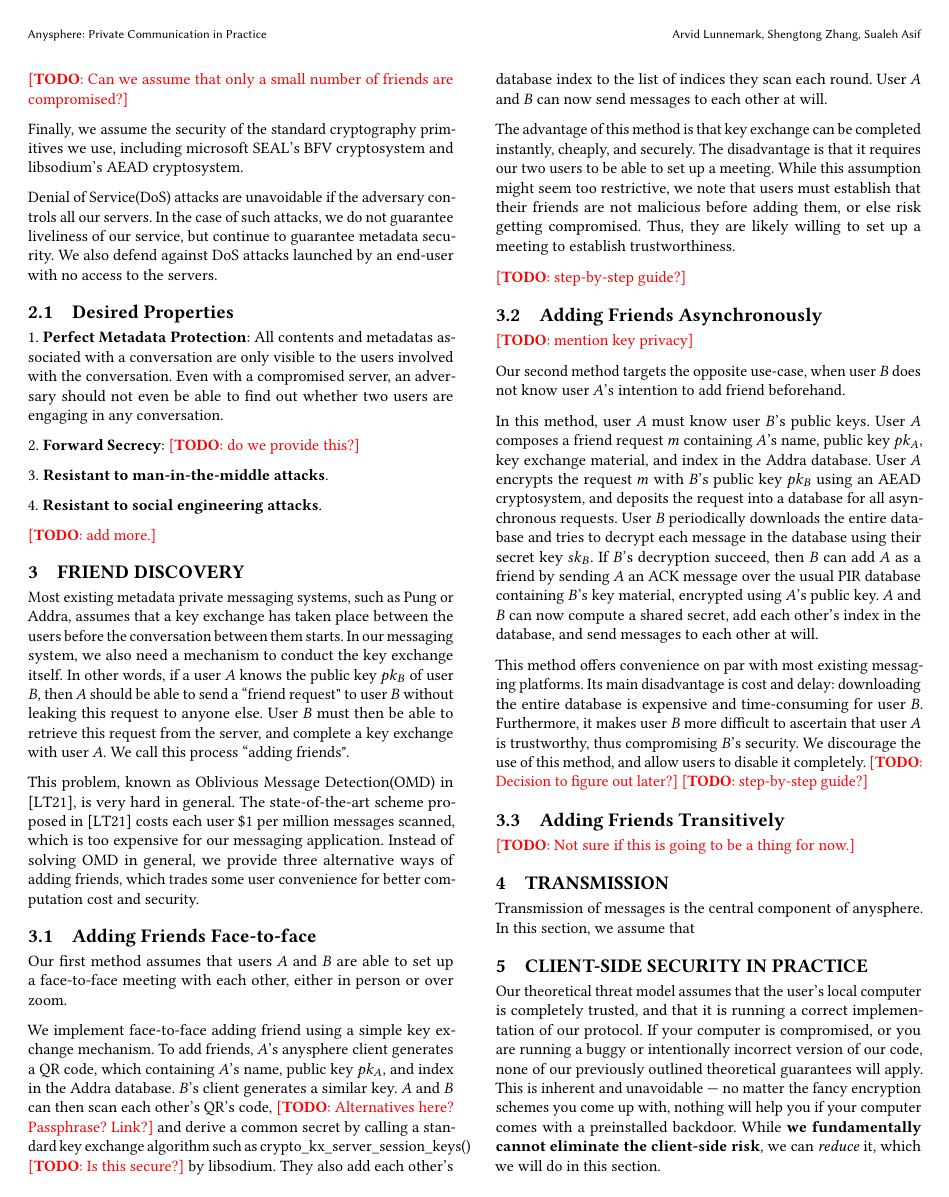
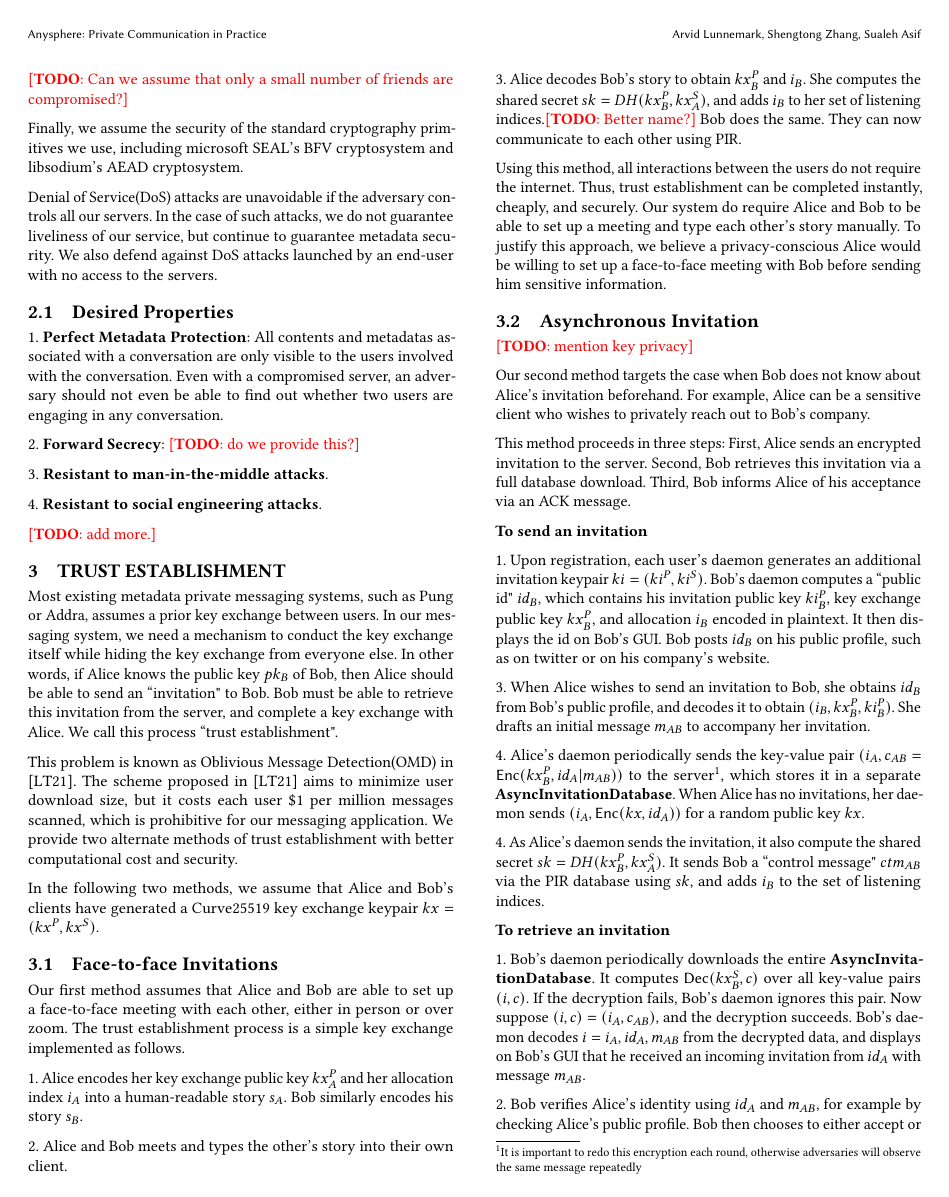
Before and after one commit to anysphere/whitepaper, a LaTeX paper (main.tex, which reads trustestablishment.tex): page 2 of 3 before the commit and page 2 of 4 after it. Compiled offline with pdfLaTeX.

Commit message:
Updates from Overleaf

```diff
--- a/trustestablishment.tex
+++ b/trustestablishment.tex
@@ -1,22 +1,44 @@
-\section{Friend Discovery}
+\section{Trust establishment}
 
-Most existing metadata private messaging systems, such as Pung or Addra, assumes that a key exchange has taken place between the users before the conversation between them starts. In our messaging system, we also need a mechanism to conduct the key exchange itself. In other words, if a user $A$ knows the public key $pk_B$ of user $B$, then $A$ should be able to send a ``friend request" to user $B$ without leaking this request to anyone else. User $B$ must then be able to retrieve this request from the server, and complete a key exchange with user $A$. We call this process ``adding friends".
+Most existing metadata private messaging systems, such as Pung or Addra, assumes a prior key exchange between users. In our messaging system, we need a mechanism to conduct the key exchange itself while hiding the key exchange from everyone else. In other words, if Alice knows the public key $pk_B$ of Bob, then Alice should be able to send an ``invitation" to Bob. Bob must be able to retrieve this invitation from the server, and complete a key exchange with Alice. We call this process ``trust establishment".
 
-This problem, known as Oblivious Message Detection(OMD) in \cite{liutromer2021}, is very hard in general. The state-of-the-art scheme proposed in \cite{liutromer2021} costs each user $\$ 1$ per million messages scanned, which is too expensive for our messaging application. Instead of solving OMD in general, we provide three alternative ways of adding friends, which trades some user convenience for better computation cost and security.
+This problem is known as Oblivious Message Detection(OMD) in \cite{liutromer2021}. The scheme proposed in \cite{liutromer2021} aims to minimize user download size, but it costs each user $\$ 1$ per million messages scanned, which is prohibitive for our messaging application. We provide two alternate methods of trust establishment with better computational cost and security.
 
-\subsection{Adding Friends Face-to-face}
-Our first method assumes that users $A$ and $B$ are able to set up a face-to-face meeting with each other, either in person or over zoom.
+In the following two methods, we assume that Alice and Bob's clients have generated a Curve25519 key exchange keypair $kx = (kx^P, kx^S)$.
 
-We implement face-to-face adding friend using a simple key exchange mechanism. To add friends, $A$'s anysphere client generates a QR code, which containing $A$'s name, public key $pk_A$, and index in the Addra database. $B$'s client generates a similar key. $A$ and $B$ can then scan each other's QR's code, \todo{Alternatives here? Passphrase? Link?} and derive a common secret by calling a standard key exchange algorithm such as crypto\_kx\_server\_session\_keys() \todo{Is this secure?} by libsodium. They also add each other's database index to the list of indices they scan each round. User $A$ and $B$ can now send messages to each other at will.
+\subsection{Face-to-face Invitations}
+Our first method assumes that Alice and Bob are able to set up a face-to-face meeting with each other, either in person or over zoom. The trust establishment process is a simple key exchange implemented as follows.
 
-The advantage of this method is that key exchange can be completed instantly, cheaply, and securely. The disadvantage is that it requires our two users to be able to set up a meeting. While this assumption might seem too restrictive, we note that users must establish that their friends are not malicious before adding them, or else risk getting compromised. Thus, they are likely willing to set up a meeting to establish trustworthiness.
+1. Alice encodes her key exchange public key $kx_A^P$ and her allocation index $i_A$ into a human-readable story $s_A$. Bob similarly encodes his story $s_B$.
 
-\todo{step-by-step guide?}
+2. Alice and Bob meets and types the other's story into their own client.
 
-\subsection{Adding Friends Asynchronously}
+3. Alice decodes Bob's story to obtain $kx^P_B$ and $i_B$. She computes the shared secret $sk = DH(kx^P_B, kx^S_A)$, and adds $i_B$ to her set of listening indices.\todo{Better name?} Bob does the same. They can now communicate to each other using PIR.
+
+Using this method, all interactions between the users do not require the internet. Thus, trust establishment can be completed instantly, cheaply, and securely. Our system do require Alice and Bob to be able to set up a meeting and type each other's story manually. To justify this approach, we believe a privacy-conscious Alice would be willing to set up a face-to-face meeting with Bob before sending him sensitive information.
+
+\subsection{Asynchronous Invitation}
 
 \todo{mention key privacy}
 
-Our second method targets the opposite use-case, when user $B$ does not know user $A$'s intention to add friend beforehand.
+Our second method targets the case when Bob does not know about Alice's invitation beforehand. For example, Alice can be a sensitive client who wishes to privately reach out to Bob's company.
 
-In this method, user $A$ must know user $B$'s public keys. User $A$ composes a friend request $m$ containing $A$'s name, public key $pk_A$, key exchange material, and index in the Addra database. User $A$ encrypts the request $m$ with $B$'s public key $pk_B$ using an AEAD cryptosystem, and deposits the request into a database for all asynchronous requests. User $B$ periodically downloads the entire database and tries to decrypt each message in the database using their secret key $sk_B$. If $B$'s decryption succeed, then $B$ can add $A$ as a friend by sending $A$ an ACK message over the usual PIR database containing $B$'s key material, encrypted using $A$'s public key. $A$ and $B$ can now compute a shared secret, add each other's index in the database, and send messages to each other at will.
+This method proceeds in three steps: First, Alice sends an encrypted invitation to the server. Second, Bob retrieves this invitation via a full database download. Third, Bob informs Alice of his acceptance via an ACK message.
+
+\textbf{To send an invitation}
+
+1. Upon registration, each user's daemon generates an additional invitation keypair $ki = (ki^P, ki^S)$. Bob's daemon computes a ``public id" $id_B$, which contains his invitation public key $ki_B^P$, key exchange public key $kx_B^P$, and allocation $i_B$ encoded in plaintext. It then displays the id on Bob's GUI. Bob posts $id_B$ on his public profile, such as on twitter or on his company's website.
+
+3. When Alice wishes to send an invitation to Bob, she obtains $id_B$ from Bob's public profile, and decodes it to obtain $(i_B, kx_B^P, ki_B^P)$. She drafts an initial message $m_{AB}$ to accompany her invitation.
+
+4. Alice's daemon periodically sends the key-value pair $(i_A, c_{AB} = \Enc(kx_B^P, id_A \vert m_{AB}))$ to the server\footnote{It is important to redo this encryption each round, otherwise adversaries will observe the same message repeatedly}, which stores it in a separate \textbf{AsyncInvitationDatabase}. When Alice has no invitations, her daemon sends $(i_A, \Enc(kx, id_A))$ for a random public key $kx$.
+
+4. As Alice's daemon sends the invitation, it also compute the shared secret $sk = DH(kx_B^P, kx^S_A)$. It sends Bob a ``control message" $ctm_{AB}$ via the PIR database using $sk$, and adds $i_B$ to the set of listening indices.
+
+\textbf{To retrieve an invitation}
+
+1. Bob's daemon periodically downloads the entire \textbf{AsyncInvitationDatabase}. It computes $\Dec(kx^S_B, c)$ over all key-value pairs $(i, c)$. If the decryption fails, Bob's daemon ignores this pair. Now suppose $(i, c) = (i_A, c_{AB})$, and the decryption succeeds. Bob's daemon decodes $i = i_A, id_A, m_{AB}$ from the decrypted data, and displays on Bob's GUI that he received an incoming invitation from $id_A$ with message $m_{AB}$.
+
+2. Bob verifies Alice's identity using $id_A$ and $m_{AB}$, for example by checking Alice's public profile. Bob then chooses to either accept or reject the invitation. If Bob rejects the invitation, no further action is performed.
+
+\textbf{To accept an invitation}
@@ -27,2 +54 @@ This method offers convenience on par with most existing messaging platforms. It
-\subsection{Adding Friends Transitively}
 \todo{Not sure if this is going to be a thing for now.}
```
Also changed, not shown: trustestablishment.tex (7 more changed lines).
